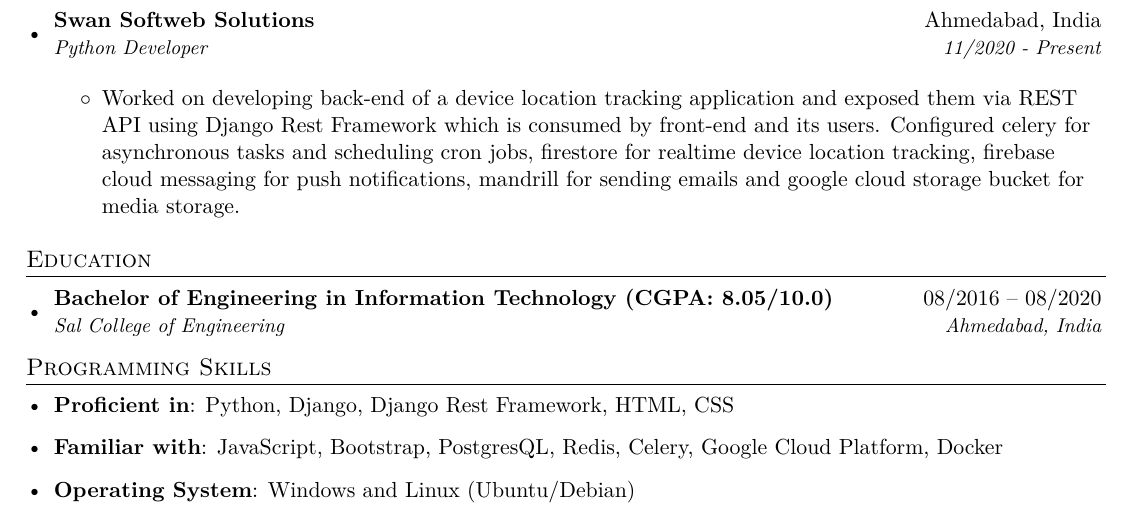
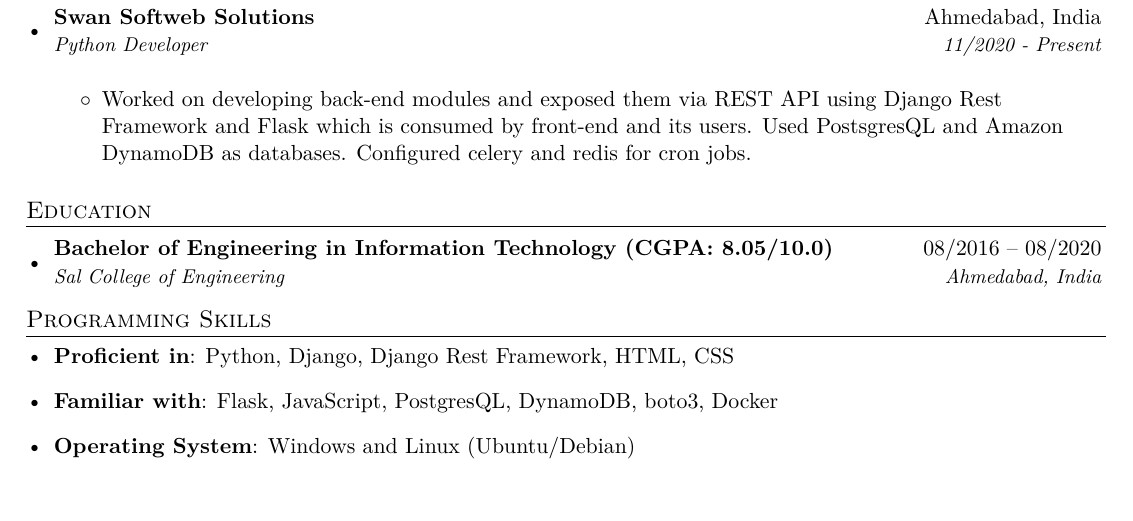
Before and after one commit to meetdaxini/Resume, a LaTeX CV (resume.tex): part of the page, cut so that both start at the same text, the shorter picture padded with empty space. Compiled offline with XeLaTeX.

Commit message:
updated my resume

```diff
--- a/resume.tex
+++ b/resume.tex
@@ -96,7 +96,7 @@
       {Python Developer}{11/2020 - Present}
 
       \resumeItemListStart
-        \item{Worked on developing back-end of a device location tracking application and exposed them via REST API using Django Rest Framework which is consumed by front-end and its users. Configured celery for asynchronous tasks and scheduling cron jobs, firestore for realtime device location tracking, firebase cloud messaging for push notifications, mandrill for sending emails and google cloud storage bucket for media storage.}
+        \item{Worked on developing back-end modules and exposed them via REST API using Django Rest Framework and Flask which is consumed by front-end and its users. Used PostsgresQL and Amazon DynamoDB as databases. Configured celery and redis for cron jobs.}
 
       \resumeItemListEnd
   \resumeSubHeadingListEnd
@@ -118,7 +118,7 @@
      \textbf{Proficient in}{: Python, Django, Django Rest Framework, HTML, CSS}
    }
    \item{
-     \textbf{Familiar with}{: JavaScript, Bootstrap, PostgresQL, Redis, Celery, Google Cloud Platform, Docker}
+     \textbf{Familiar with}{: Flask, JavaScript, PostgresQL, DynamoDB, boto3, Docker}
    }
    \item{
      \textbf{Operating System}{: Windows and Linux (Ubuntu/Debian)}
```
Also changed, not shown: resume.pdf.
